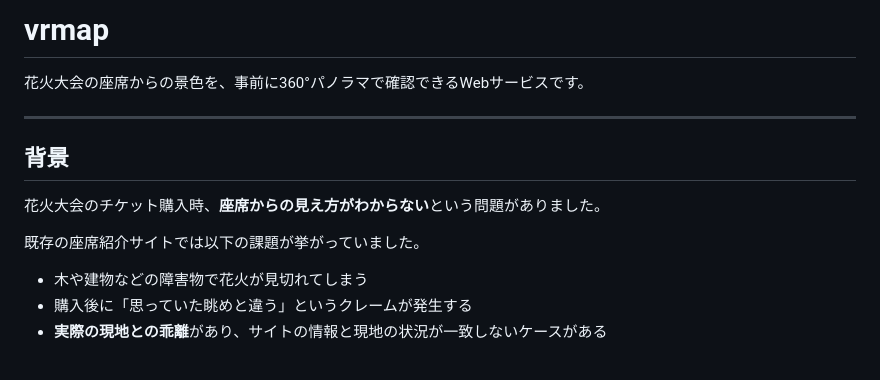
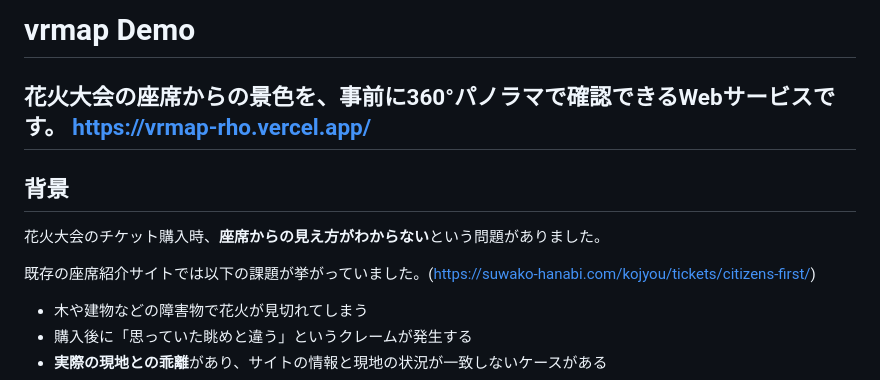
Before and after one commit to immunity428/vrmap, a Markdown page: README.md, the part around the change. Rendered like a GitHub page.

Commit message:
docs:readmeの更新

```diff
--- a/README.md
+++ b/README.md
@@ -1,14 +1,14 @@
-# vrmap
+# vrmap Demo
 
 花火大会の座席からの景色を、事前に360°パノラマで確認できるWebサービスです。
-
+https://vrmap-rho.vercel.app/
 ---
 
 ## 背景
 
 花火大会のチケット購入時、**座席からの見え方がわからない**という問題がありました。
 
-既存の座席紹介サイトでは以下の課題が挙がっていました。
+既存の座席紹介サイトでは以下の課題が挙がっていました。(https://suwako-hanabi.com/kojyou/tickets/citizens-first/)
 
 - 木や建物などの障害物で花火が見切れてしまう
 - 購入後に「思っていた眺めと違う」というクレームが発生する
```
